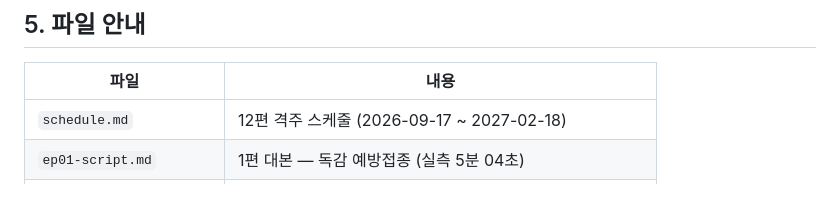
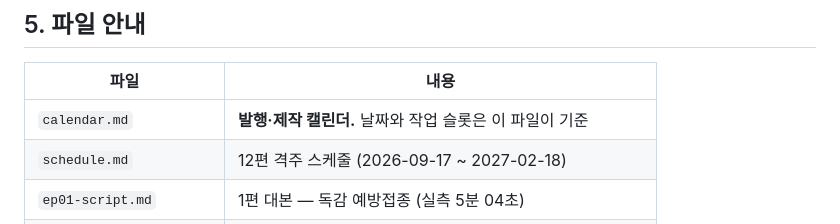
Before and after one commit to affogatto33-tech/affogatto33-tech.github.io, a Markdown page: youtube/README.md, the part around the change. Rendered like a GitHub page; blank space fills up the shorter version.

```diff
--- a/youtube/README.md
+++ b/youtube/README.md
@@ -105,6 +105,7 @@ Kling은 클립당 5~10초다. 6분 영상 = 360초.
 
 | 파일 | 내용 |
 |---|---|
+| `calendar.md` | **발행·제작 캘린더.** 날짜와 작업 슬롯은 이 파일이 기준 |
 | `schedule.md` | 12편 격주 스케줄 (2026-09-17 ~ 2027-02-18) |
 | `ep01-script.md` | 1편 대본 — 독감 예방접종 (실측 5분 04초) |
 | `ep01-kling-prompts.md` | 1편 Kling 프롬프트 12종 + 고정 스타일 토큰 |
```
Also changed, not shown: youtube/calendar.md (added, +196 -0 lines), youtube/schedule.md (+5 -1 lines).
